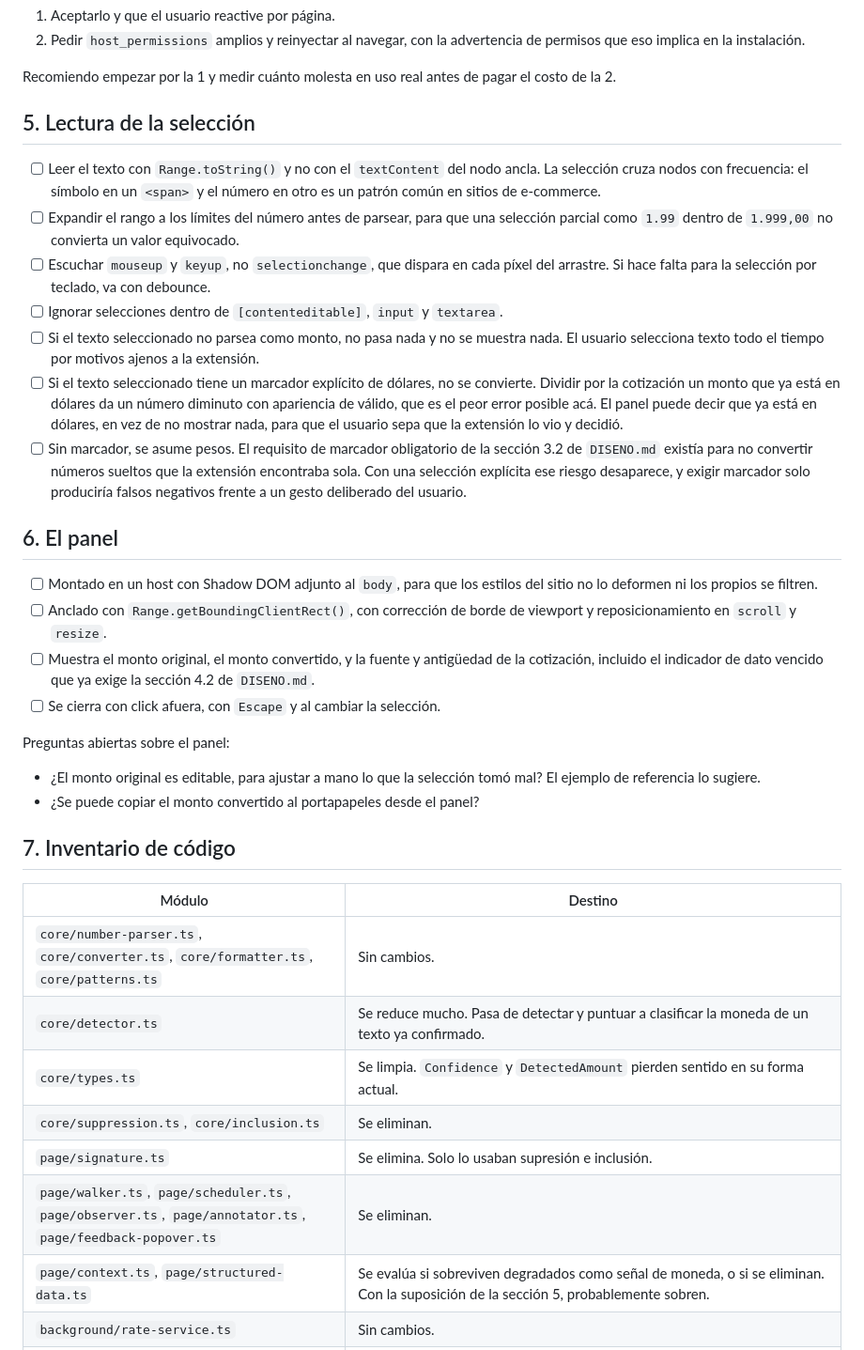
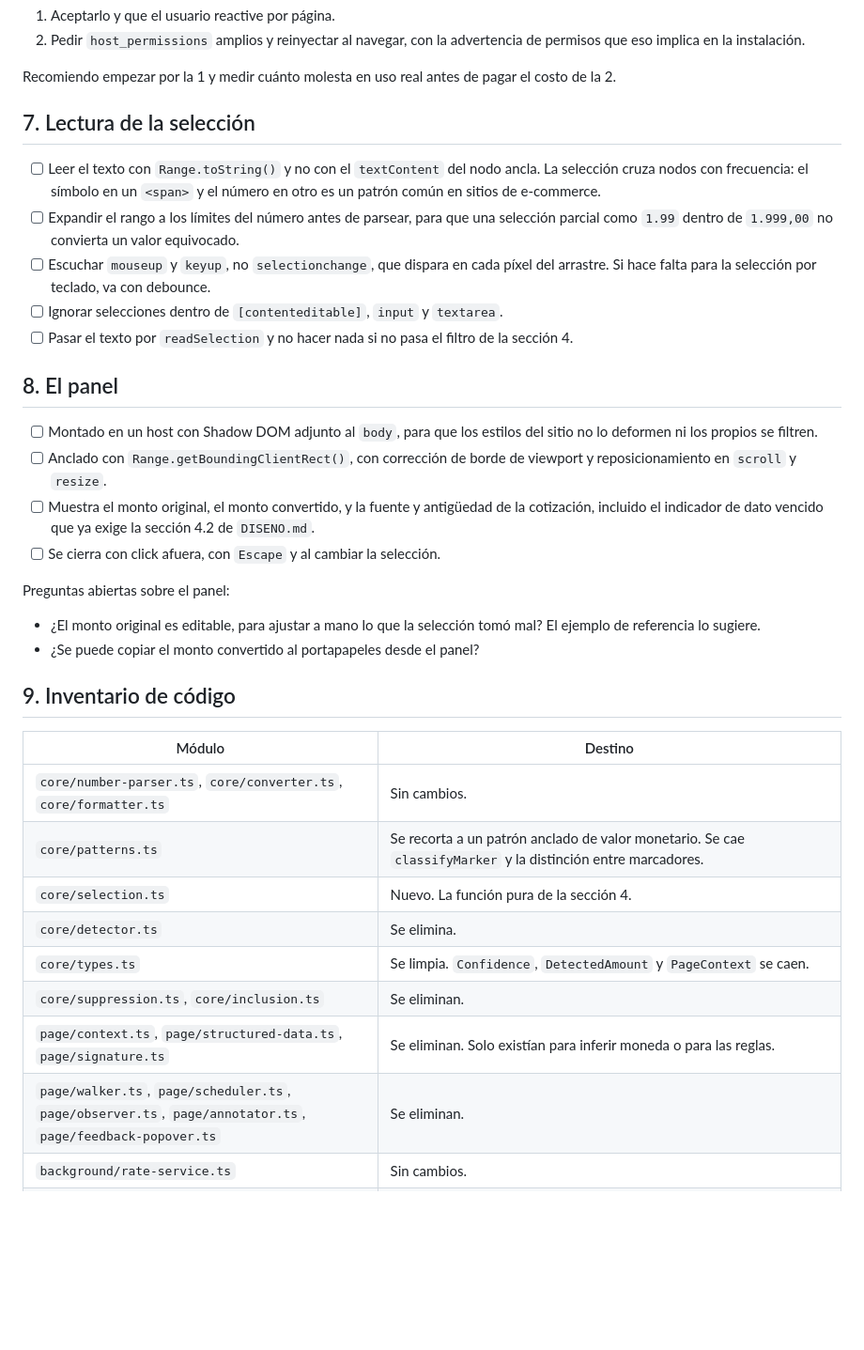
Before and after one commit to xAEvi/ARS-to-USD-extension, a Markdown page: to-do.md, the part around one of its changes. Shown at 94% size. Drawn GitHub-style; blank space fills up the shorter version.

```diff
--- a/to-do.md
+++ b/to-do.md
@@ -71,7 +104,7 @@ que volver a activar. Sobrevive la navegación de una SPA, no la navegación rea
 
 Recomiendo empezar por la 1 y medir cuánto molesta en uso real antes de pagar el costo de la 2.
 
-## 5. Lectura de la selección
+## 7. Lectura de la selección
 
 - [ ] Leer el texto con `Range.toString()` y no con el `textContent` del nodo ancla. La selección
       cruza nodos con frecuencia: el símbolo en un `<span>` y el número en otro es un patrón común
@@ -81,18 +114,9 @@ Recomiendo empezar por la 1 y medir cuánto molesta en uso real antes de pagar e
 - [ ] Escuchar `mouseup` y `keyup`, no `selectionchange`, que dispara en cada píxel del arrastre. Si
       hace falta para la selección por teclado, va con debounce.
 - [ ] Ignorar selecciones dentro de `[contenteditable]`, `input` y `textarea`.
-- [ ] Si el texto seleccionado no parsea como monto, no pasa nada y no se muestra nada. El usuario
-      selecciona texto todo el tiempo por motivos ajenos a la extensión.
-- [ ] Si el texto seleccionado tiene un marcador explícito de dólares, no se convierte. Dividir por
-      la cotización un monto que ya está en dólares da un número diminuto con apariencia de válido,
-      que es el peor error posible acá. El panel puede decir que ya está en dólares, en vez de no
-      mostrar nada, para que el usuario sepa que la extensión lo vio y decidió.
-- [ ] Sin marcador, se asume pesos. El requisito de marcador obligatorio de la sección 3.2 de
-      `DISENO.md` existía para no convertir números sueltos que la extensión encontraba sola. Con
-      una selección explícita ese riesgo desaparece, y exigir marcador solo produciría falsos
-      negativos frente a un gesto deliberado del usuario.
+- [ ] Pasar el texto por `readSelection` y no hacer nada si no pasa el filtro de la sección 4.
 
-## 6. El panel
+## 8. El panel
 
 - [ ] Montado en un host con Shadow DOM adjunto al `body`, para que los estilos del sitio no lo
       deformen ni los propios se filtren.
@@ -108,17 +132,18 @@ Preguntas abiertas sobre el panel:
   referencia lo sugiere.
 - ¿Se puede copiar el monto convertido al portapapeles desde el panel?
 
-## 7. Inventario de código
+## 9. Inventario de código
 
 | Módulo | Destino |
 | --- | --- |
-| `core/number-parser.ts`, `core/converter.ts`, `core/formatter.ts`, `core/patterns.ts` | Sin cambios. |
-| `core/detector.ts` | Se reduce mucho. Pasa de detectar y puntuar a clasificar la moneda de un texto ya confirmado. |
-| `core/types.ts` | Se limpia. `Confidence` y `DetectedAmount` pierden sentido en su forma actual. |
+| `core/number-parser.ts`, `core/converter.ts`, `core/formatter.ts` | Sin cambios. |
+| `core/patterns.ts` | Se recorta a un patrón anclado de valor monetario. Se cae `classifyMarker` y la distinción entre marcadores. |
+| `core/selection.ts` | Nuevo. La función pura de la sección 4. |
+| `core/detector.ts` | Se elimina. |
+| `core/types.ts` | Se limpia. `Confidence`, `DetectedAmount` y `PageContext` se caen. |
 | `core/suppression.ts`, `core/inclusion.ts` | Se eliminan. |
-| `page/signature.ts` | Se elimina. Solo lo usaban supresión e inclusión. |
+| `page/context.ts`, `page/structured-data.ts`, `page/signature.ts` | Se eliminan. Solo existían para inferir moneda o para las reglas. |
 | `page/walker.ts`, `page/scheduler.ts`, `page/observer.ts`, `page/annotator.ts`, `page/feedback-popover.ts` | Se eliminan. |
-| `page/context.ts`, `page/structured-data.ts` | Se evalúa si sobreviven degradados como señal de moneda, o si se eliminan. Con la suposición de la sección 5, probablemente sobren. |
 | `background/rate-service.ts` | Sin cambios. |
 | `background/suppression-store.ts`, `background/inclusion-store.ts`, `background/context-menu.ts` | Se eliminan. |
 | `background/router.ts` | Se recorta a los mensajes que quedan y suma el estado activo por pestaña. |
```
Also changed, not shown: other parts of to-do.md (+61 -27 lines).
